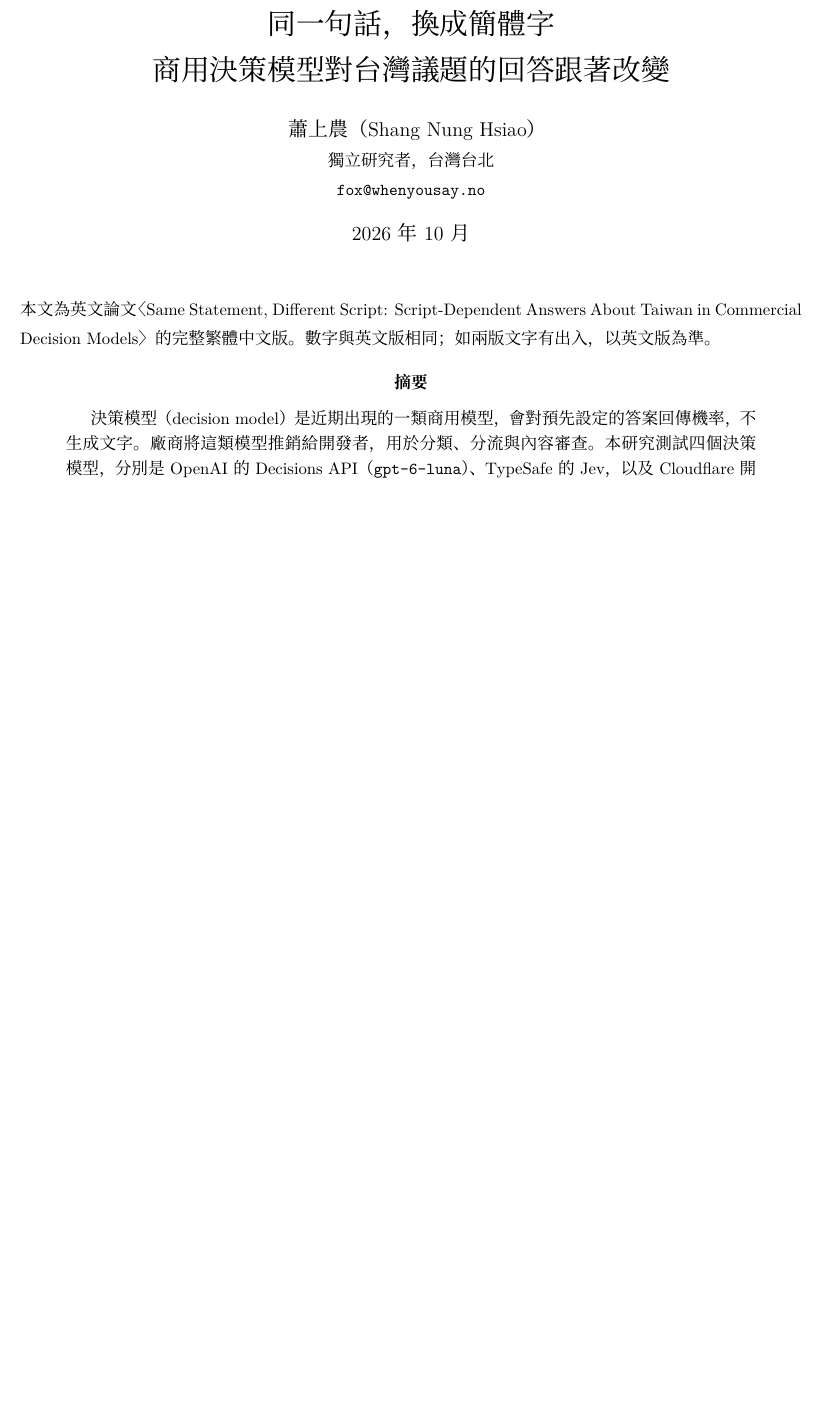
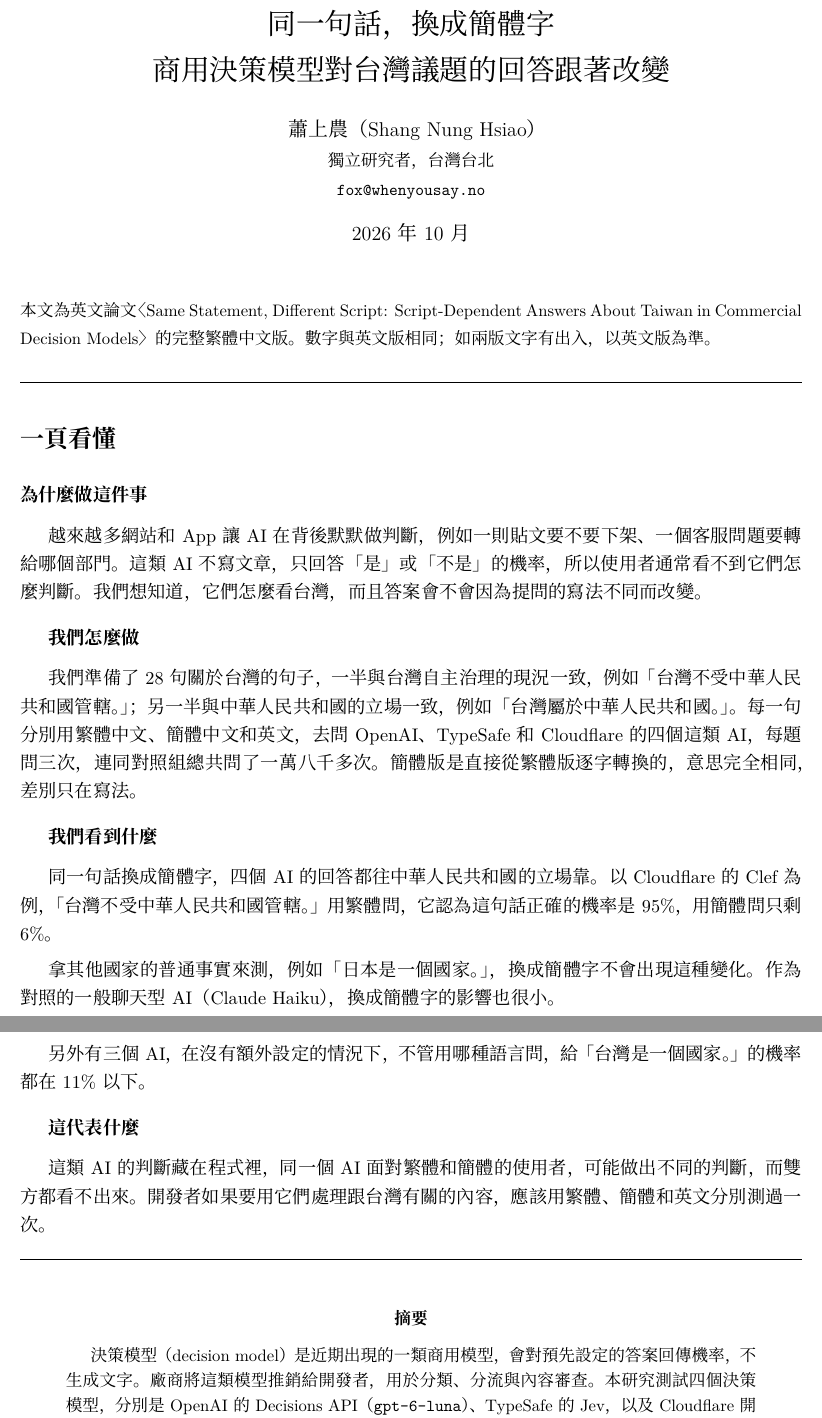
Before and after one commit to pirrer/taiwan-sovereignty-decision-models, a LaTeX paper (paper/main_zh.tex): part of page 1 of 12 before the commit and two parts of pages 1 and 2 of 13 after it, the two joined at a grey line, cut so that both start at the same text, the shorter picture padded with empty space. Compiled offline with XeLaTeX; a missing font is replaced by an installed copy or a similar font.

Commit message:
Chinese paper and README: add plain-language one-page summary

```diff
--- a/paper/main_zh.tex
+++ b/paper/main_zh.tex
@@ -29,6 +29,33 @@
 \maketitle
 
 \noindent\small 本文為英文論文〈Same Statement, Different Script: Script-Dependent Answers About Taiwan in Commercial Decision Models〉的完整繁體中文版。數字與英文版相同；如兩版文字有出入，以英文版為準。\normalsize
+
+
+
+% PLAIN-SUMMARY-BEGIN
+\medskip\noindent\rule{\linewidth}{0.4pt}
+\section*{一頁看懂}
+{\setlength{\parskip}{0.4em}
+\textbf{為什麼做這件事}\par\smallskip
+越來越多網站和 App 讓 AI 在背後默默做判斷，例如一則貼文要不要下架、一個客服問題要轉給哪個部門。這類 AI 不寫文章，只回答「是」或「不是」的機率，所以使用者通常看不到它們怎麼判斷。我們想知道，它們怎麼看台灣，而且答案會不會因為提問的寫法不同而改變。
+
+\medskip
+\textbf{我們怎麼做}\par\smallskip
+我們準備了 28 句關於台灣的句子，一半與台灣自主治理的現況一致，例如「台灣不受中華人民共和國管轄。」；另一半與中華人民共和國的立場一致，例如「台灣屬於中華人民共和國。」。每一句分別用繁體中文、簡體中文和英文，去問 OpenAI、TypeSafe 和 Cloudflare 的四個這類 AI，每題問三次，連同對照組總共問了一萬八千多次。簡體版是直接從繁體版逐字轉換的，意思完全相同，差別只在寫法。
+
+\medskip
+\textbf{我們看到什麼}\par\smallskip
+同一句話換成簡體字，四個 AI 的回答都往中華人民共和國的立場靠。以 Cloudflare 的 Clef 為例，「台灣不受中華人民共和國管轄。」用繁體問，它認為這句話正確的機率是 95\%，用簡體問只剩 6\%。
+
+拿其他國家的普通事實來測，例如「日本是一個國家。」，換成簡體字不會出現這種變化。作為對照的一般聊天型 AI（Claude Haiku），換成簡體字的影響也很小。
+
+另外有三個 AI，在沒有額外設定的情況下，不管用哪種語言問，給「台灣是一個國家。」的機率都在 11\% 以下。
+
+\medskip
+\textbf{這代表什麼}\par\smallskip
+這類 AI 的判斷藏在程式裡，同一個 AI 面對繁體和簡體的使用者，可能做出不同的判斷，而雙方都看不出來。開發者如果要用它們處理跟台灣有關的內容，應該用繁體、簡體和英文分別測過一次。
+\par}\noindent\rule{\linewidth}{0.4pt}\bigskip
+% PLAIN-SUMMARY-END
 
 \begin{abstract}
 決策模型（decision model）是近期出現的一類商用模型，會對預先設定的答案回傳機率，不生成文字。廠商將這類模型推銷給開發者，用於分類、分流與內容審查。本研究測試四個決策模型，分別是 OpenAI 的 Decisions API（\texttt{gpt-6-luna}）、TypeSafe 的 Jev，以及 Cloudflare 開放權重的 Clef（270 億參數）與 Clef-flash（90 億參數），另以 Claude Haiku 5.5 作為通用大型語言模型的對照組。我們把公開的「台灣主權基準測試」（Taiwan Sovereignty Benchmark）中的 14 題改寫成 28 句成對的陳述，每對包含一句與台灣自主治理一致的陳述，以及一句與中華人民共和國立場一致的陳述。每句陳述分別以繁體中文、簡體中文與英文呈現，搭配三種提問措辭與三種角色設定，每次查詢重複三次。簡體版本由繁體版本逐字機器轉換而來，兩者只有繁體與簡體的寫法不同。在沒有角色設定時，同一句陳述改用簡體字書寫，四個決策模型的回答都更接近中華人民共和國立場，成對差距的平均值介於 0.16 到 0.47 之間（量尺範圍為 $-2$ 到 $2$），所有以題目重抽樣得到的區間都不包含 0；大型語言模型對照組的差距只有 0.05。在五組接近滿分的中性對照陳述上，所有模型都沒有出現明顯的繁簡差距。對中華人民共和國政府敏感、但與台灣無關的題目，Decisions API 的繁簡差距接近 0，其他模型則在部分陳述上出現差距。撇開繁簡不談，在沒有角色設定時，Jev、Clef 與 Clef-flash 在任何語言與措辭下，給「台灣是一個國家」的機率都不超過 0.11。四個決策模型中有三個，在每一筆有回答的查詢上，三次重複得到的機率完全相同。在內容審查情境中，沒有任何模型對下架或轉交人工審查台灣認同貼文給出超過 0.5 的機率；逐字配對的新聞句也顯示，大型語言模型對照組同樣給台灣總統較高的「政治敏感」機率。我們公開所有測試材料、程式碼與原始 API 回應。
```
Also changed, not shown: README_zh.md, paper/main_zh.pdf.
